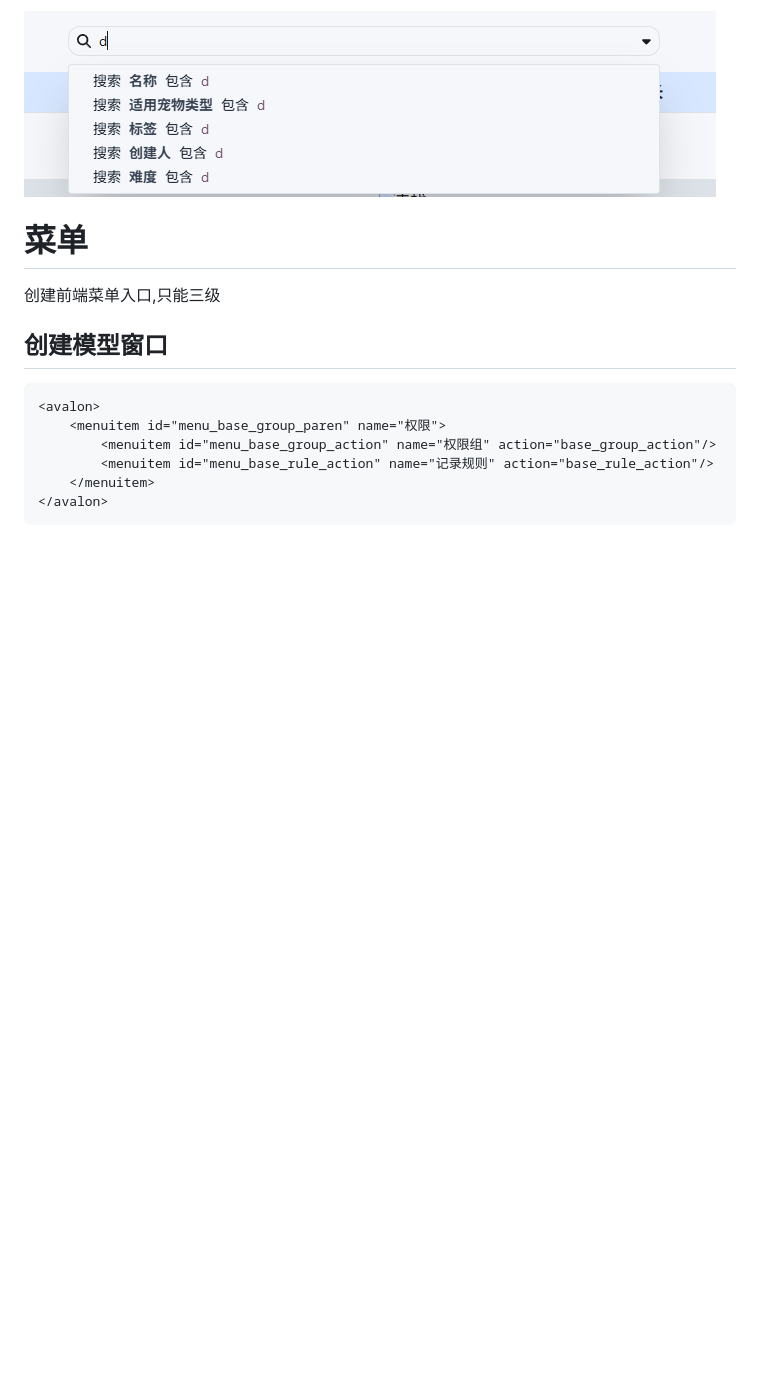
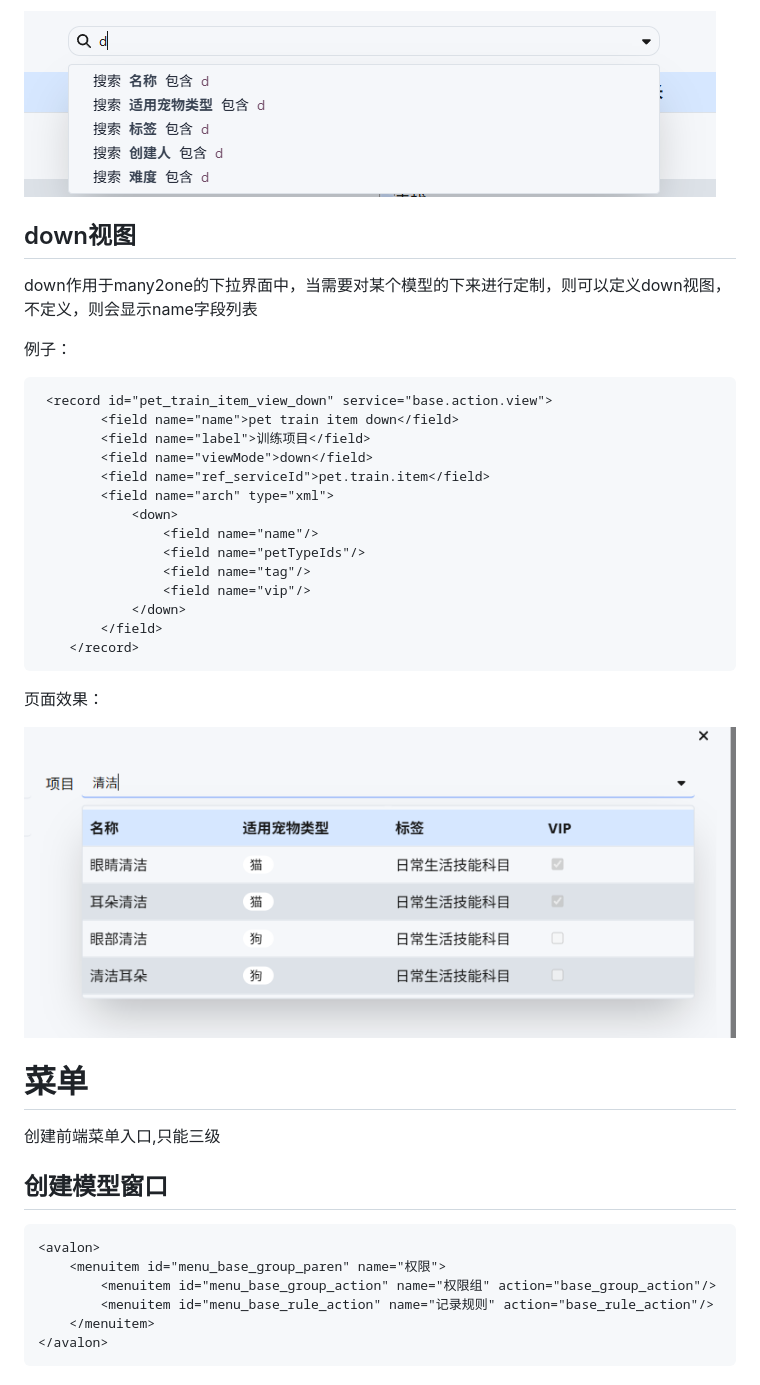
Before and after one commit to lwliang/avalon, a Markdown page: README.md, the part around the change. GitHub-like rendering; pictures changed too: img/a58cc0c29d3548579656b5e47d57eba.png (added); blank space fills up the shorter version.

Commit message:
增加down视图开发文档

````diff
--- a/README.md
+++ b/README.md
@@ -1221,6 +1221,33 @@ search视图一般在tree视图的顶部显示，用于搜索tree数据
 
 ![image-20250506215446811](img/image-20250506215446811.png)
 
+## down视图
+
+down作用于many2one的下拉界面中，当需要对某个模型的下来进行定制，则可以定义down视图，不定义，则会显示name字段列表
+
+例子：
+
+```xml
+ <record id="pet_train_item_view_down" service="base.action.view">
+        <field name="name">pet train item down</field>
+        <field name="label">训练项目</field>
+        <field name="viewMode">down</field>
+        <field name="ref_serviceId">pet.train.item</field>
+        <field name="arch" type="xml">
+            <down>
+                <field name="name"/>
+                <field name="petTypeIds"/>
+                <field name="tag"/>
+                <field name="vip"/>
+            </down>
+        </field>
+    </record>
+```
+
+页面效果：
+
+![a58cc0c29d3548579656b5e47d57eba](img/a58cc0c29d3548579656b5e47d57eba.png)
+
 # 菜单
 
 创建前端菜单入口,只能三级
````
Also changed, not shown: 1 other file.
